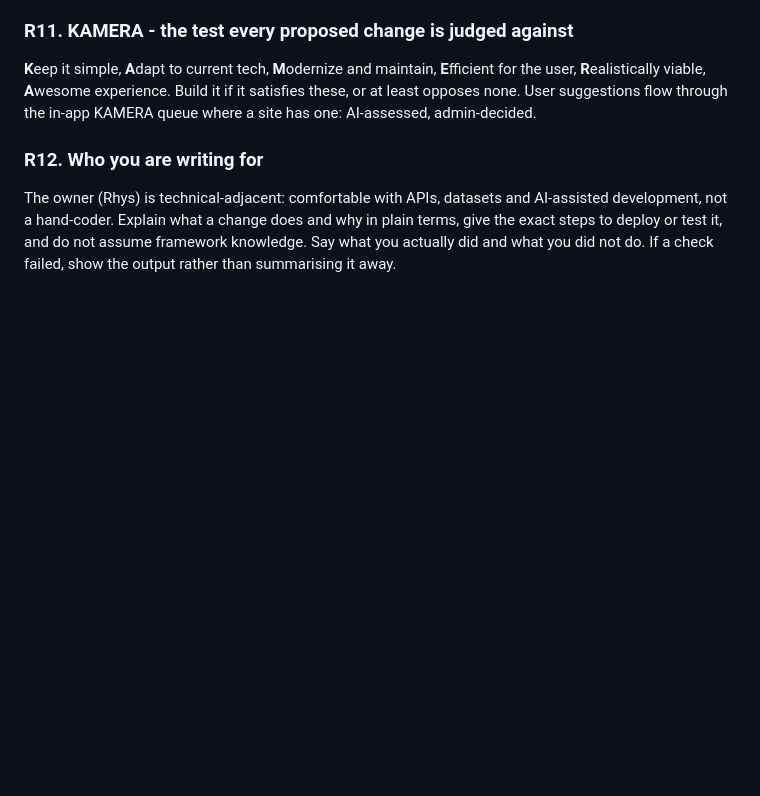
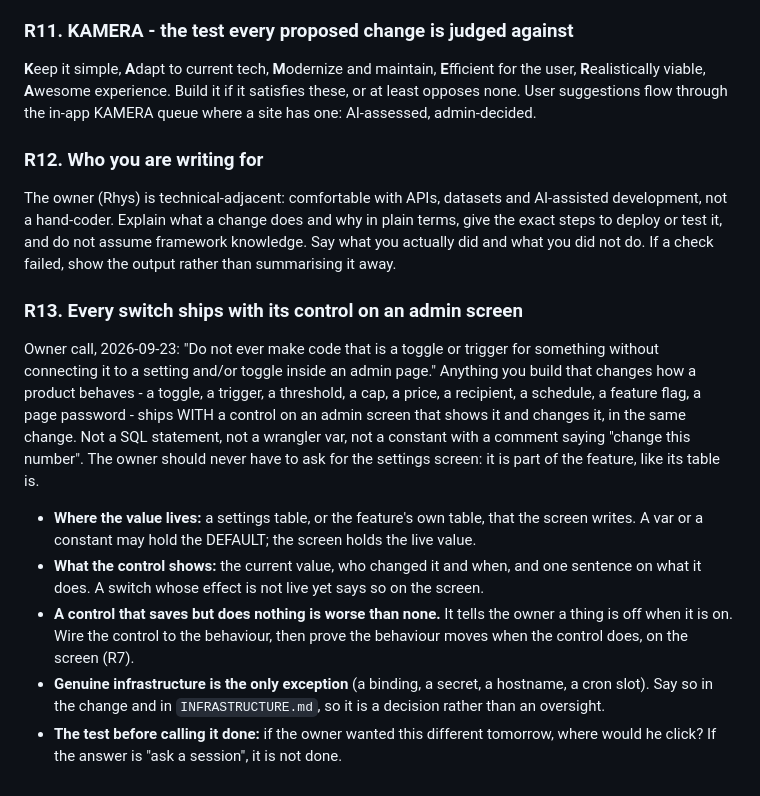
Before and after one commit to ovrgrid/ovrflight, a Markdown page: CLAUDE.md, the part around one of its changes. Drawn GitHub-style; blank space fills up the shorter version.

Commit message:
Sync network rules v1.1: add R13, every switch gets an admin control
Docs only. Synced from ovrgrid/airules RULES.md.

Co-Authored-By: Claude Opus 5.5 <noreply@anthropic.com>
Claude-Session: https://claude.ai/code/session_01LtPwLpsPSWtMZTg1XLRqse

```diff
--- a/CLAUDE.md
+++ b/CLAUDE.md
@@ -168,4 +168,25 @@ development, not a hand-coder. Explain what a change does and why in plain terms
 exact steps to deploy or test it, and do not assume framework knowledge. Say what you
 actually did and what you did not do. If a check failed, show the output rather than
 summarising it away.
+
+### R13. Every switch ships with its control on an admin screen
+Owner call, 2026-09-23: "Do not ever make code that is a toggle or trigger for something
+without connecting it to a setting and/or toggle inside an admin page." Anything you build
+that changes how a product behaves - a toggle, a trigger, a threshold, a cap, a price, a
+recipient, a schedule, a feature flag, a page password - ships WITH a control on an admin
+screen that shows it and changes it, in the same change. Not a SQL statement, not a
+wrangler var, not a constant with a comment saying "change this number". The owner should
+never have to ask for the settings screen: it is part of the feature, like its table is.
+- **Where the value lives:** a settings table, or the feature's own table, that the screen
+  writes. A var or a constant may hold the DEFAULT; the screen holds the live value.
+- **What the control shows:** the current value, who changed it and when, and one sentence
+  on what it does. A switch whose effect is not live yet says so on the screen.
+- **A control that saves but does nothing is worse than none.** It tells the owner a thing
+  is off when it is on. Wire the control to the behaviour, then prove the behaviour moves
+  when the control does, on the screen (R7).
+- **Genuine infrastructure is the only exception** (a binding, a secret, a hostname, a
+  cron slot). Say so in the change and in `INFRASTRUCTURE.md`, so it is a decision rather
+  than an oversight.
+- **The test before calling it done:** if the owner wanted this different tomorrow, where
+  would he click? If the answer is "ask a session", it is not done.
 <!-- AIRULES:END -->
```
Also changed, not shown: other parts of CLAUDE.md (+1 -1 lines).
